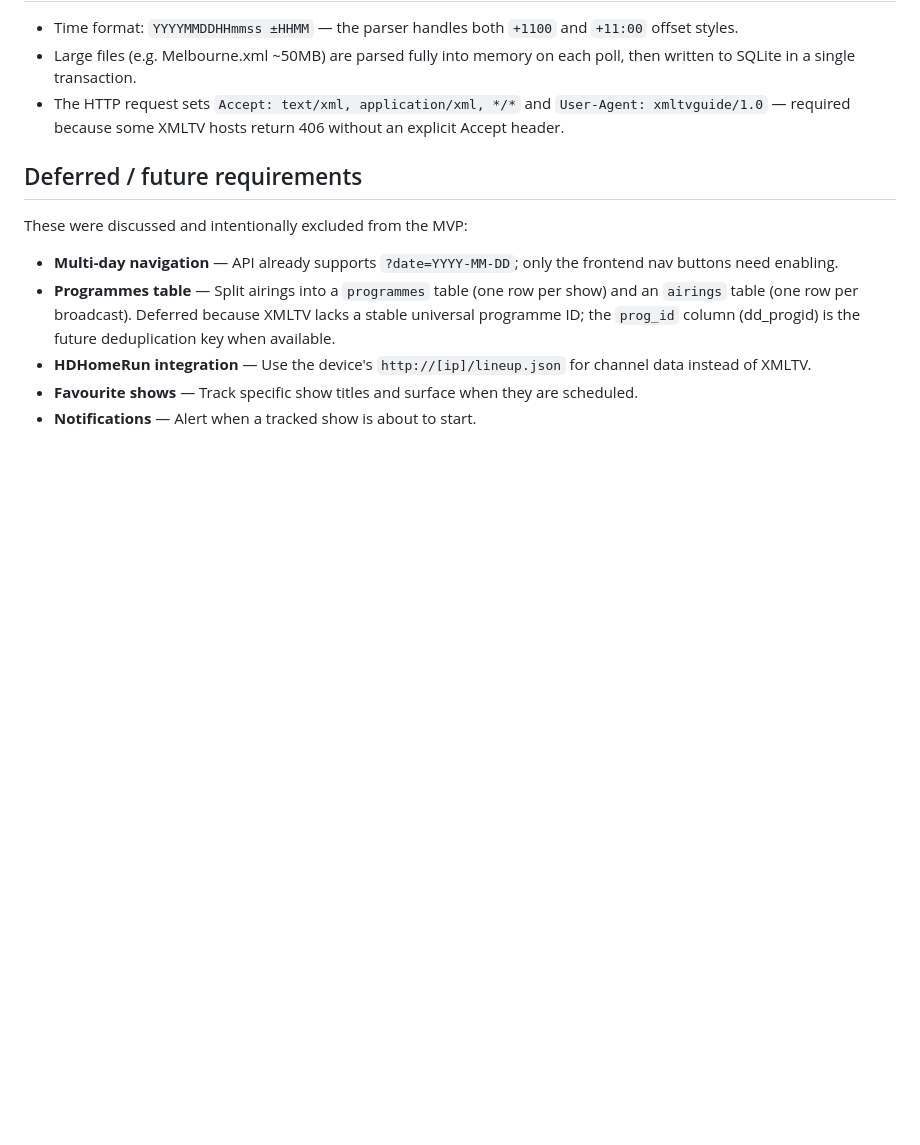
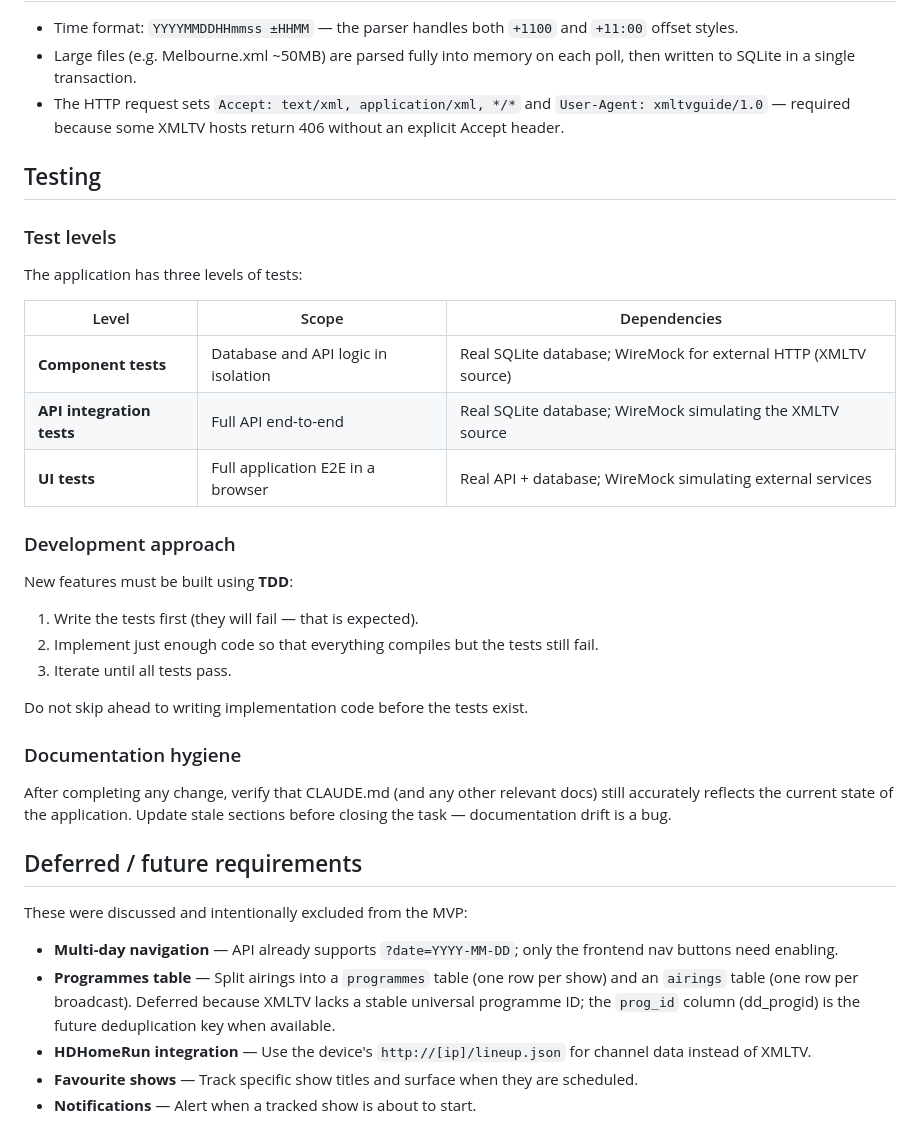
Before and after one commit to acbgbca/xmltvguide, a Markdown page: CLAUDE.md, the part around the change. GitHub-like rendering; blank space fills up the shorter version.

Commit message:
Updated Claude instructions

```diff
--- a/CLAUDE.md
+++ b/CLAUDE.md
@@ -128,6 +128,32 @@ Favourites appear at the top of the guide, above the regular channel order. Hidd
 - Large files (e.g. Melbourne.xml ~50MB) are parsed fully into memory on each poll, then written to SQLite in a single transaction.
 - The HTTP request sets `Accept: text/xml, application/xml, */*` and `User-Agent: xmltvguide/1.0` — required because some XMLTV hosts return 406 without an explicit Accept header.
 
+## Testing
+
+### Test levels
+
+The application has three levels of tests:
+
+| Level | Scope | Dependencies |
+|---|---|---|
+| **Component tests** | Database and API logic in isolation | Real SQLite database; WireMock for external HTTP (XMLTV source) |
+| **API integration tests** | Full API end-to-end | Real SQLite database; WireMock simulating the XMLTV source |
+| **UI tests** | Full application E2E in a browser | Real API + database; WireMock simulating external services |
+
+### Development approach
+
+New features must be built using **TDD**:
+
+1. Write the tests first (they will fail — that is expected).
+2. Implement just enough code so that everything compiles but the tests still fail.
+3. Iterate until all tests pass.
+
+Do not skip ahead to writing implementation code before the tests exist.
+
+### Documentation hygiene
+
+After completing any change, verify that CLAUDE.md (and any other relevant docs) still accurately reflects the current state of the application. Update stale sections before closing the task — documentation drift is a bug.
+
 ## Deferred / future requirements
 
 These were discussed and intentionally excluded from the MVP:
```
